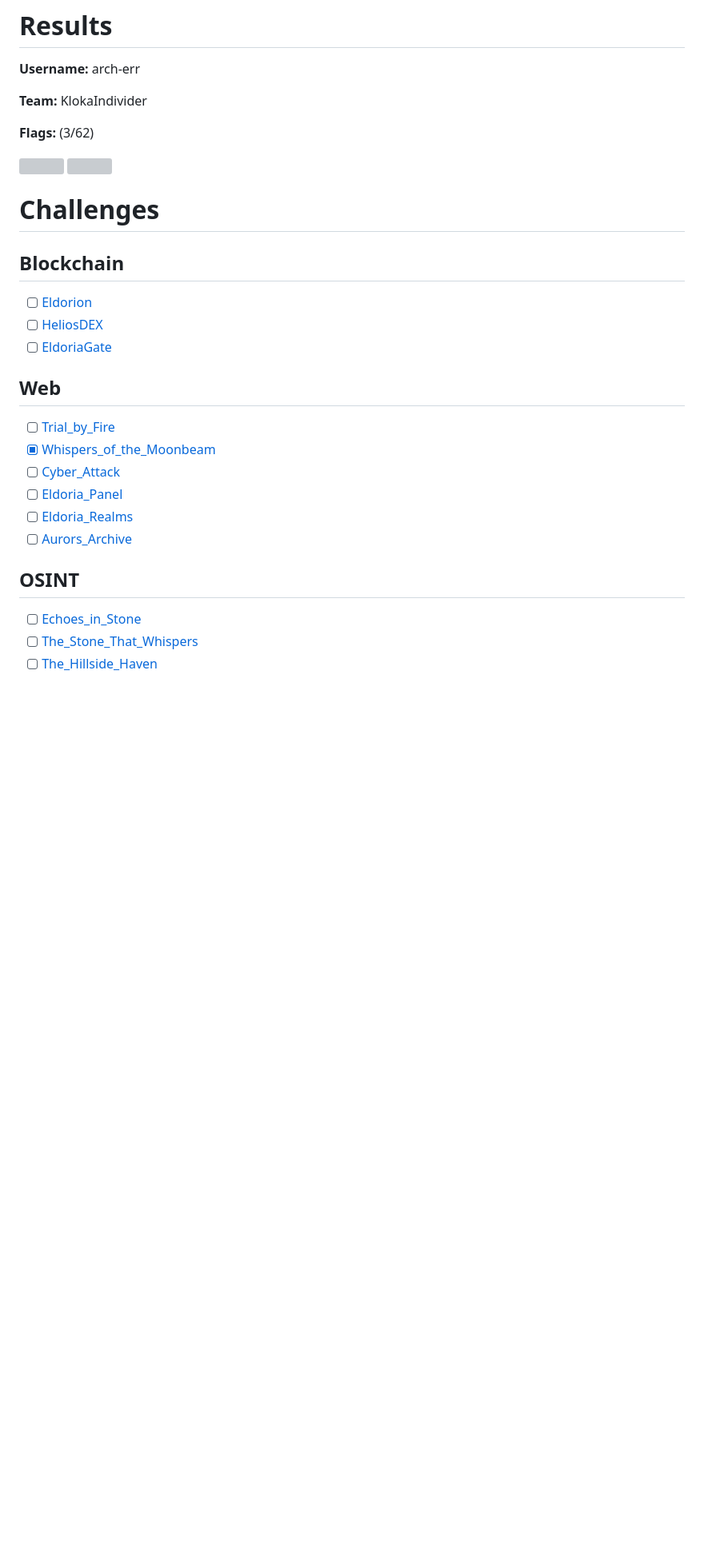
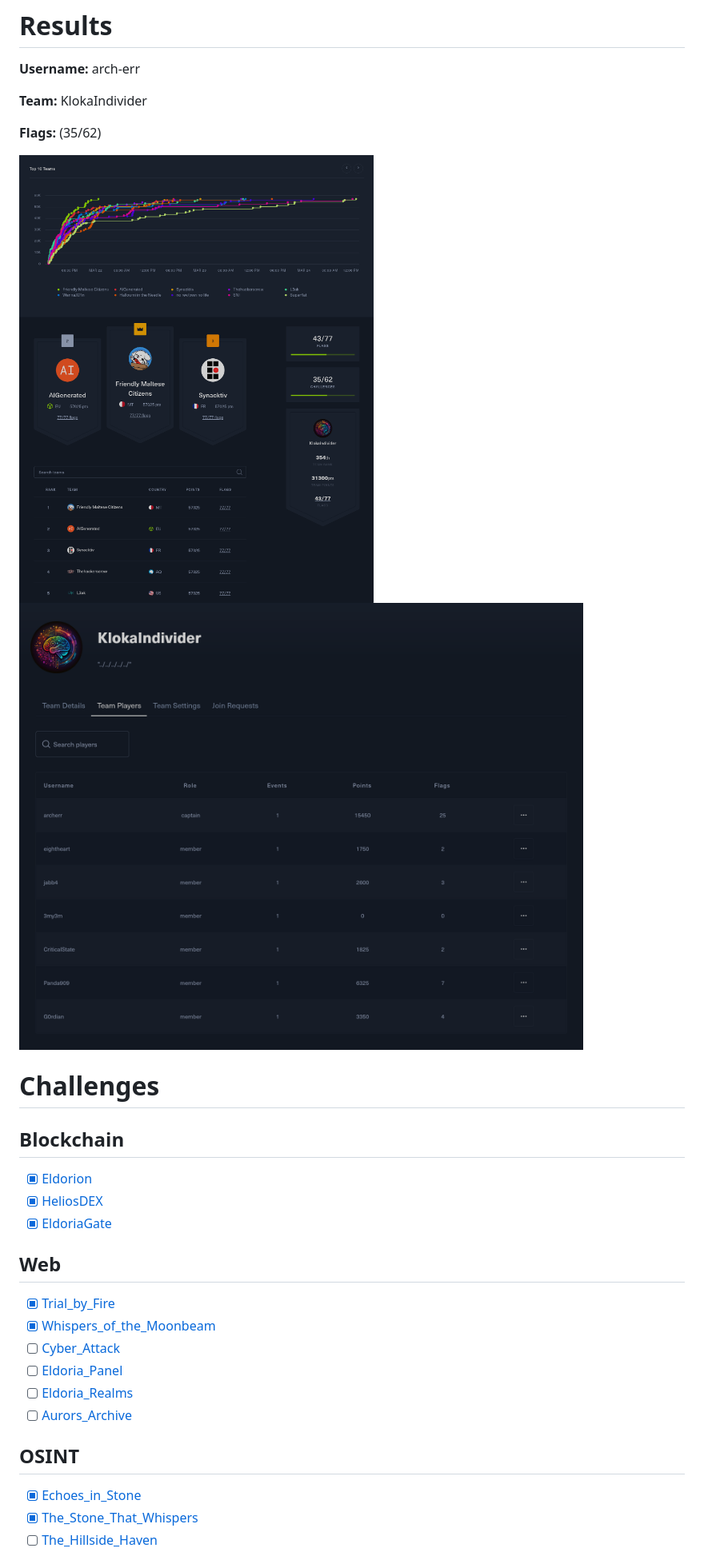
Before and after one commit to arch-err/Cyber-Apocalypse-CTF-2025---Tales-from-Eldoria, a Markdown page: README.md, the part around the change printed below. Shown: that part at 80% size. Rendered like a GitHub page; pictures changed too: assets/scoreboard.png (added), assets/team-score.png (added); blank space fills up the shorter version; grey boxes are pictures that could not be loaded.

```diff
--- a/README.md
+++ b/README.md
@@ -27,7 +27,7 @@
 **Team:** KlokaIndivider
 
 
-**Flags:** (3/62)
+**Flags:** (35/62)
 
 ![ ](assets/scoreboard.png)
 ![ ](assets/team-score.png)
@@ -36,12 +36,12 @@
 # Challenges
 
 ## Blockchain
-- [ ] [Eldorion](challenges/Eldorion)
-- [ ] [HeliosDEX](challenges/HeliosDEX)
-- [ ] [EldoriaGate](challenges/EldoriaGate)
+- [x] [Eldorion](challenges/Eldorion)
+- [x] [HeliosDEX](challenges/HeliosDEX)
+- [x] [EldoriaGate](challenges/EldoriaGate)
 
 ## Web
-- [ ] [Trial_by_Fire](challenges/Trial_by_Fire)
+- [x] [Trial_by_Fire](challenges/Trial_by_Fire)
 - [x] [Whispers_of_the_Moonbeam](challenges/Whispers_of_the_Moonbeam)
 - [ ] [Cyber_Attack](challenges/Cyber_Attack)
 - [ ] [Eldoria_Panel](challenges/Eldoria_Panel)
@@ -49,6 +49,6 @@
 - [ ] [Aurors_Archive](challenges/Aurors_Archive)
 
 ## OSINT
-- [ ] [Echoes_in_Stone](challenges/Echoes_in_Stone)
-- [ ] [The_Stone_That_Whispers](challenges/The_Stone_That_Whispers)
+- [x] [Echoes_in_Stone](challenges/Echoes_in_Stone)
+- [x] [The_Stone_That_Whispers](challenges/The_Stone_That_Whispers)
 - [ ] [The_Hillside_Haven](challenges/The_Hillside_Haven)
```
Also changed, not shown: other parts of README.md (+27 -27 lines), 1 other file.
